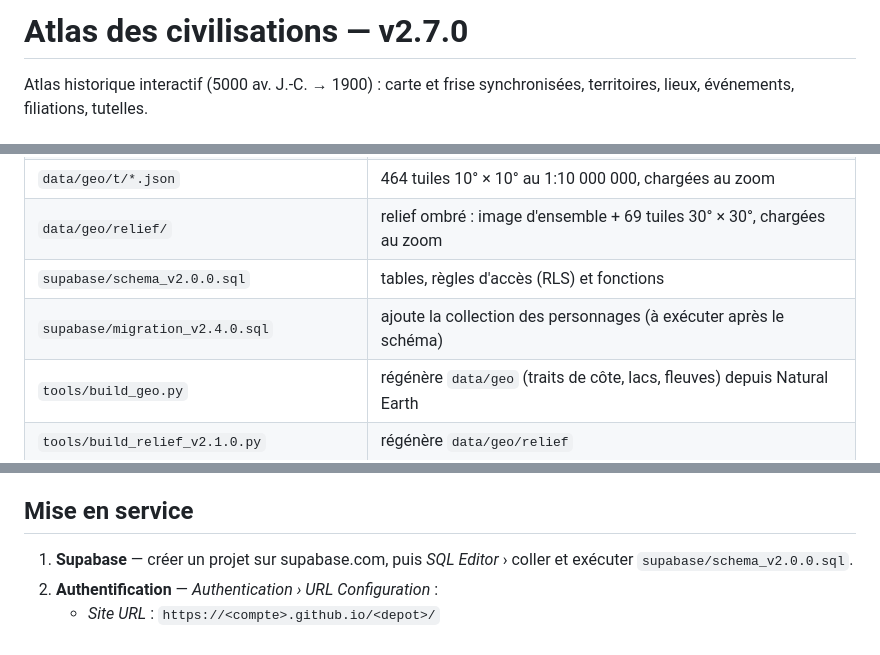
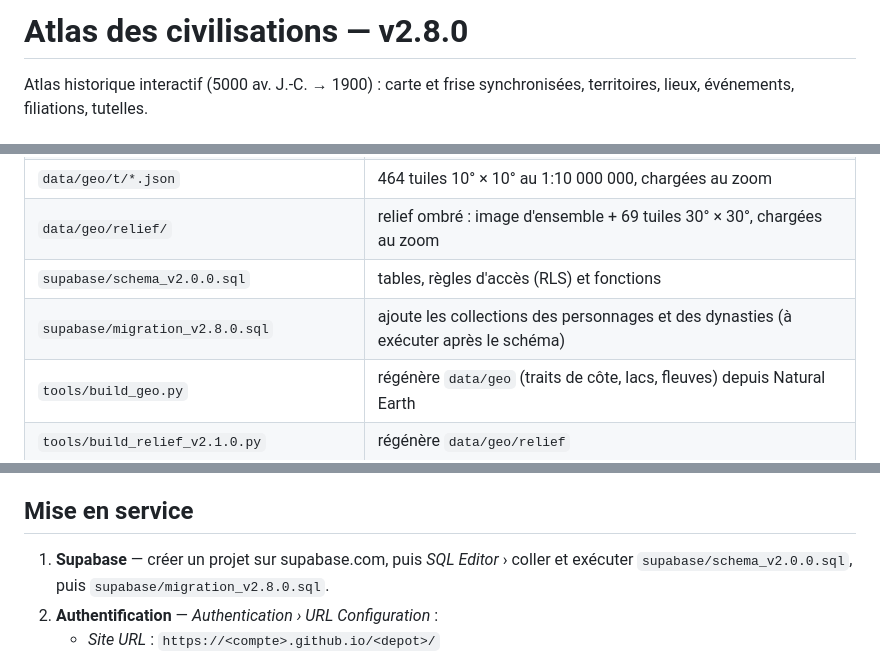
Before and after one commit to naga3969/atlas-civilisations, a Markdown page: README.md, 3 parts joined by grey strips. GitHub-like rendering.

```diff
--- a/README.md
+++ b/README.md
@@ -1,4 +1,4 @@
-# Atlas des civilisations — v2.7.0
+# Atlas des civilisations — v2.8.0
 
 Atlas historique interactif (5000 av. J.-C. → 1900) : carte et frise synchronisées, territoires, lieux, événements, filiations, tutelles.
 
@@ -13,7 +13,7 @@ Atlas historique interactif (5000 av. J.-C. → 1900) : carte et frise synchroni
 | `data/geo/t/*.json` | 464 tuiles 10° × 10° au 1:10 000 000, chargées au zoom |
 | `data/geo/relief/` | relief ombré : image d'ensemble + 69 tuiles 30° × 30°, chargées au zoom |
 | `supabase/schema_v2.0.0.sql` | tables, règles d'accès (RLS) et fonctions |
-| `supabase/migration_v2.4.0.sql` | ajoute la collection des personnages (à exécuter après le schéma) |
+| `supabase/migration_v2.8.0.sql` | ajoute les collections des personnages et des dynasties (à exécuter après le schéma) |
 | `tools/build_geo.py` | régénère `data/geo` (traits de côte, lacs, fleuves) depuis Natural Earth |
 | `tools/build_relief_v2.1.0.py` | régénère `data/geo/relief` |
 | `tools/build_enrich_v2.1.0.py`, `tools/enrich/` | ont produit l'enrichissement v2.1.0 (conservés pour la traçabilité de la source GPL) |
@@ -36,7 +36,7 @@ Si `config.js` est laissé vide, l'atlas fonctionne en **mode fichier** : lectur
 
 ## Mise en service
 
-1. **Supabase** — créer un projet sur supabase.com, puis *SQL Editor* › coller et exécuter `supabase/schema_v2.0.0.sql`.
+1. **Supabase** — créer un projet sur supabase.com, puis *SQL Editor* › coller et exécuter `supabase/schema_v2.0.0.sql`, puis `supabase/migration_v2.8.0.sql`.
 2. **Authentification** — *Authentication › URL Configuration* :
    - *Site URL* : `https://<compte>.github.io/<depot>/`
    - *Redirect URLs* : la même adresse (liens de confirmation et de réinitialisation du mot de passe).
```
Also changed, not shown: other parts of README.md (+15 -6 lines).
